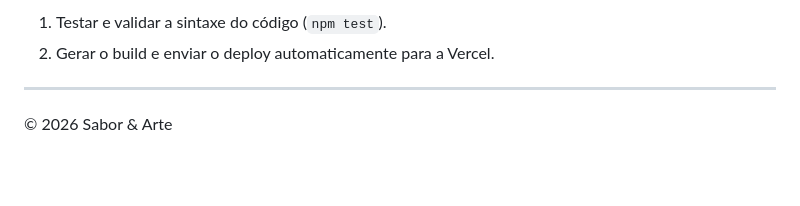
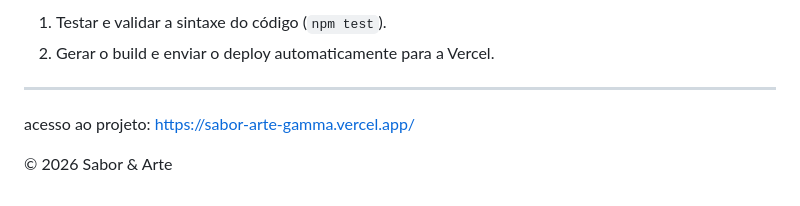
Before and after one commit to AlanySouza2203/Sabor-Arte, a Markdown page: README.md, the part around the change. Rendered like a GitHub page; blank space fills up the shorter version.

Commit message:
Add project access link to README

```diff
--- a/README.md
+++ b/README.md
@@ -135,5 +135,7 @@ Toda vez que houver um `push` ou `merge` na branch `main`, o GitHub Actions irá
 2. Gerar o build e enviar o deploy automaticamente para a Vercel.
 
 ---
+acesso ao projeto:
+https://sabor-arte-gamma.vercel.app/
 
 © 2026 Sabor & Arte
```
